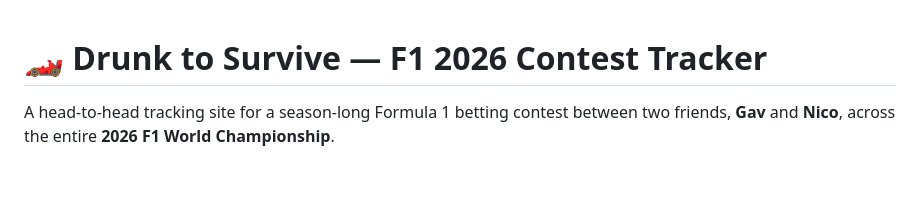
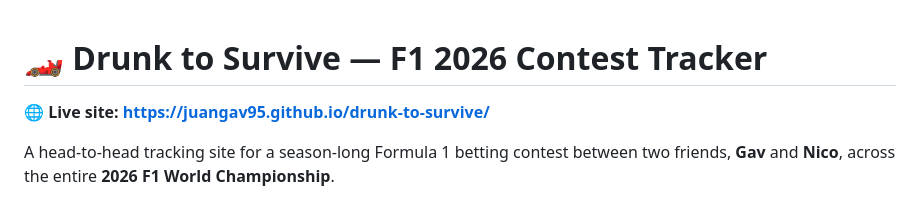
Before and after one commit to Juangav95/drunk-to-survive, a Markdown page: README.md, the part around the change. Rendered like a GitHub page; blank space fills up the shorter version.

Commit message:
Add live GitHub Pages URL to README
Co-Authored-By: Claude Opus 4.8 (1M context) <noreply@anthropic.com>

```diff
--- a/README.md
+++ b/README.md
@@ -1,4 +1,6 @@
 # 🏎️ Drunk to Survive — F1 2026 Contest Tracker
+
+**🌐 Live site: https://juangav95.github.io/drunk-to-survive/**
 
 A head-to-head tracking site for a season-long Formula 1 betting contest between
 two friends, **Gav** and **Nico**, across the entire **2026 F1 World Championship**.
```
